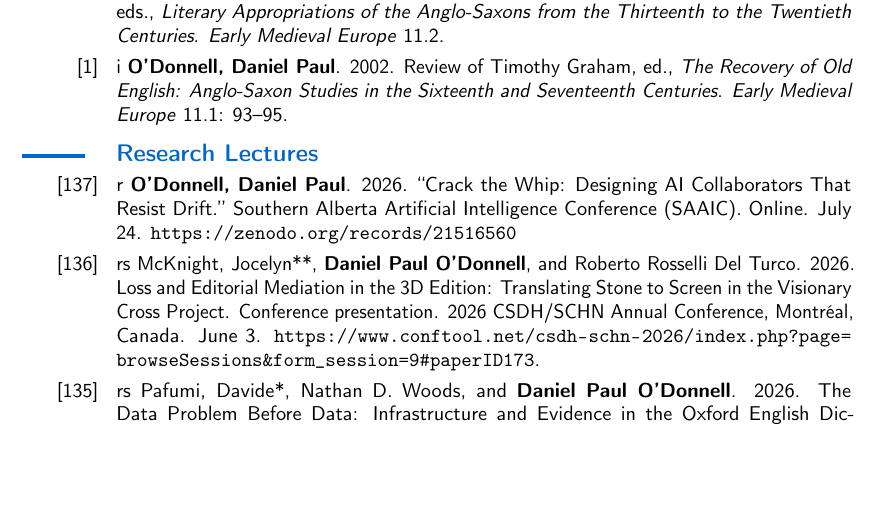
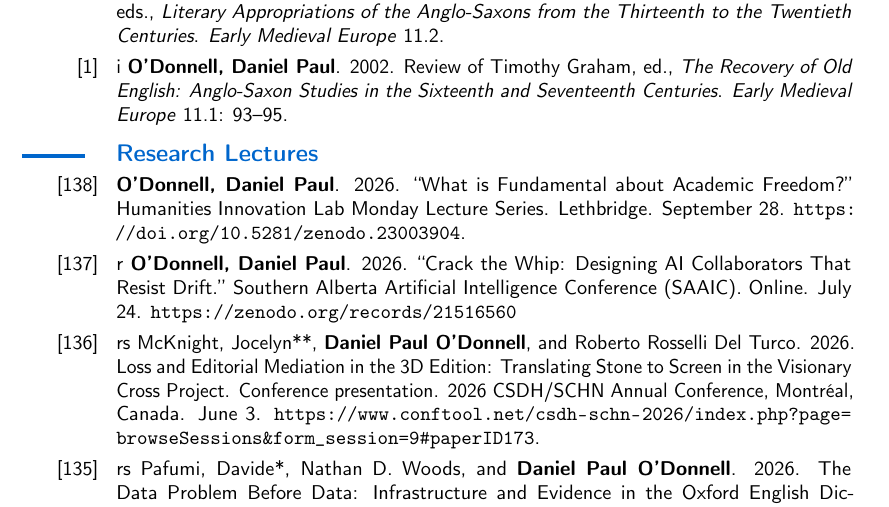
Before and after one commit to caedmon5/curriculum-vitae, a LaTeX CV (CV.tex): part of page 15 of 47, cut so that both start at the same text, the shorter picture padded with empty space. Compiled offline with pdfLaTeX.

Commit message:
v5.1.0: add the Humanities Innovation Lab lecture on academic freedom
Co-Authored-By: Claude Opus 5.5 <noreply@anthropic.com>
Claude-Session: https://claude.ai/code/session_012TDHEW6PeAsMJUL1vZXeA8

```diff
--- a/CV.tex
+++ b/CV.tex
@@ -959,6 +959,7 @@ Author order: Random. \textsc{doi}: \url{https://doi.org/10.1057/palcomms.2016.1
 
 \subsection*{\textbf{Research Lectures}}
 
+\cvitem{[138]}{\textbf{O’Donnell, Daniel Paul}. 2026. “What is Fundamental about Academic Freedom?” Humanities Innovation Lab Monday Lecture Series. Lethbridge. September 28. \url{https://doi.org/10.5281/zenodo.23003904}.}
 \cvitem{[137]}{r \textbf{O’Donnell, Daniel Paul}. 2026. “Crack the Whip: Designing AI Collaborators That Resist Drift.” Southern Alberta Artificial Intelligence Conference (SAAIC). Online. July 24. \url{https://zenodo.org/records/21516560}}
 \cvitem{[136]}{rs McKnight, Jocelyn**, \textbf{Daniel Paul O’Donnell}, and Roberto Rosselli Del Turco. 2026. Loss and Editorial Mediation in the 3D Edition: Translating Stone to Screen in the Visionary Cross Project. Conference presentation. 2026 CSDH/SCHN Annual Conference, Montréal, Canada. June 3. \url{https://www.conftool.net/csdh-schn-2026/index.php?page=browseSessions&form_session=9\#paperID173}.}
 \cvitem{[135]}{rs Pafumi, Davide*, Nathan D. Woods, and \textbf{Daniel Paul O’Donnell}. 2026. The Data Problem Before Data: Infrastructure and Evidence in the Oxford English Dictionary. Conference presentation. 2026 CSDH/SCHN Annual Conference, Montréal, Canada. June 5. \url{https://www.conftool.net/csdh-schn-2026/index.php?page=browseSessions&form_session=64\#paperID186}.}
```
Also changed, not shown: CV.pdf.
